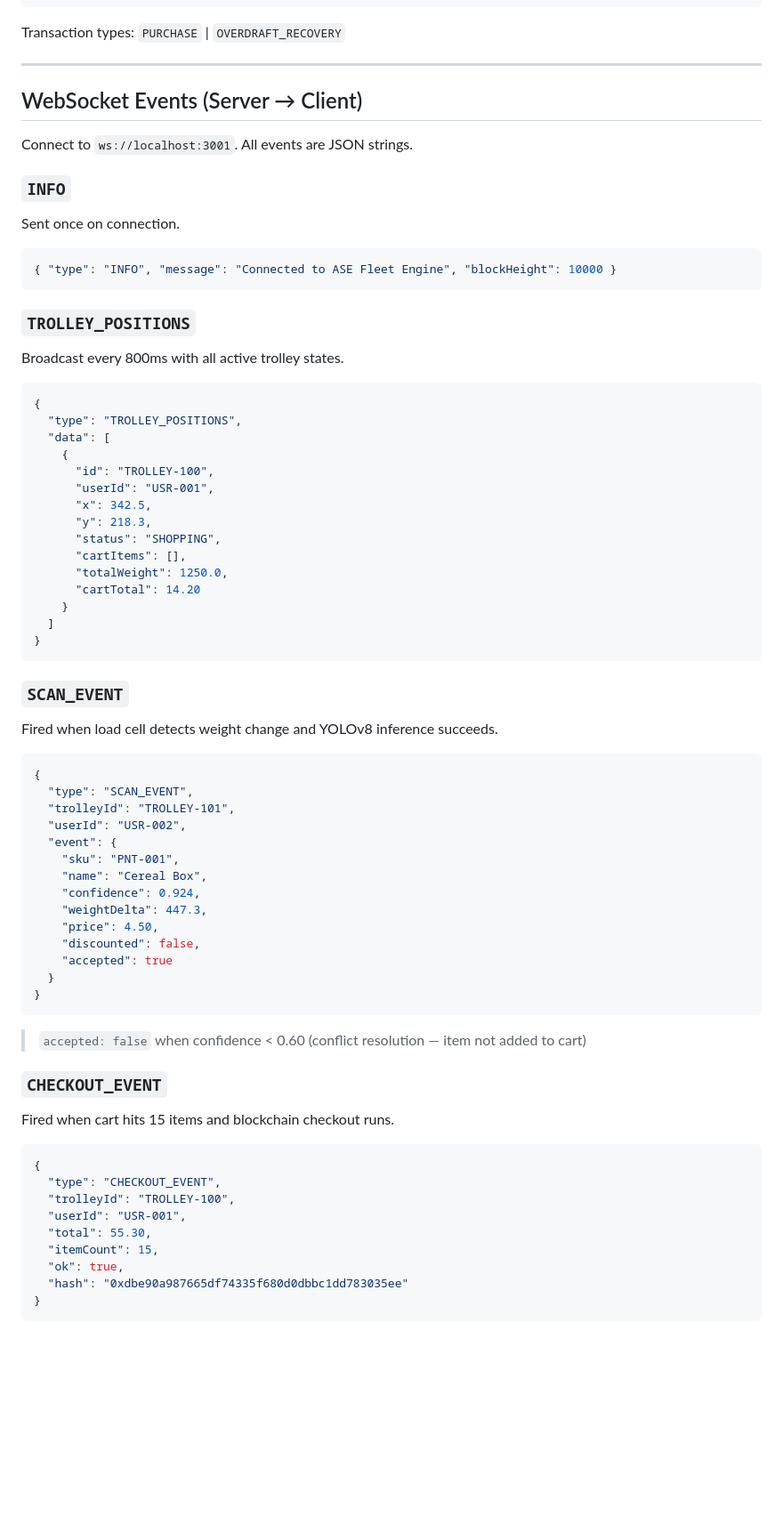
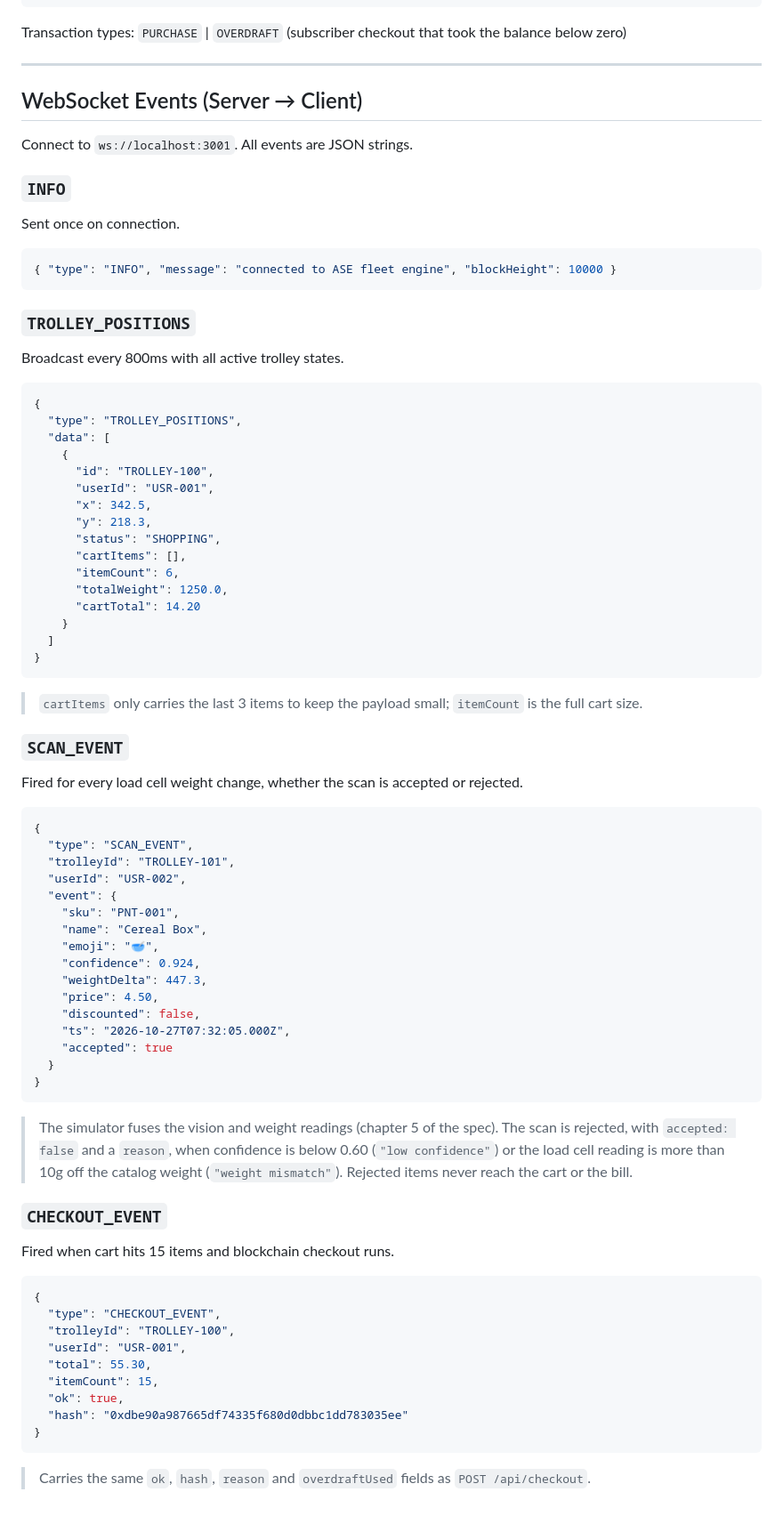
Before and after one commit to arun0786-co/automated-supermarket-ecosystem, a Markdown page: docs/api-reference.md, the part around one of its changes. Shown at 89% size. Drawn GitHub-style; blank space fills up the shorter version.

````diff
--- a/docs/api-reference.md
+++ b/docs/api-reference.md
@@ -117,7 +124,7 @@ Returns last 50 blockchain transactions in reverse chronological order.
 }
 ```
 
-Transaction types: `PURCHASE` | `OVERDRAFT_RECOVERY`
+Transaction types: `PURCHASE` | `OVERDRAFT` (subscriber checkout that took the balance below zero)
 
 ---
 
@@ -128,7 +135,7 @@ Connect to `ws://localhost:3001`. All events are JSON strings.
 ### `INFO`
 Sent once on connection.
 ```json
-{ "type": "INFO", "message": "Connected to ASE Fleet Engine", "blockHeight": 10000 }
+{ "type": "INFO", "message": "connected to ASE fleet engine", "blockHeight": 10000 }
 ```
 
 ### `TROLLEY_POSITIONS`
@@ -144,6 +151,7 @@ Broadcast every 800ms with all active trolley states.
       "y": 218.3,
       "status": "SHOPPING",
       "cartItems": [],
+      "itemCount": 6,
       "totalWeight": 1250.0,
       "cartTotal": 14.20
     }
@@ -151,8 +159,10 @@ Broadcast every 800ms with all active trolley states.
 }
 ```
 
+> `cartItems` only carries the last 3 items to keep the payload small; `itemCount` is the full cart size.
+
 ### `SCAN_EVENT`
-Fired when load cell detects weight change and YOLOv8 inference succeeds.
+Fired for every load cell weight change, whether the scan is accepted or rejected.
 ```json
 {
   "type": "SCAN_EVENT",
@@ -161,15 +171,20 @@ Fired when load cell detects weight change and YOLOv8 inference succeeds.
   "event": {
     "sku": "PNT-001",
     "name": "Cereal Box",
+    "emoji": "🥣",
     "confidence": 0.924,
     "weightDelta": 447.3,
     "price": 4.50,
     "discounted": false,
+    "ts": "2026-10-27T07:32:05.000Z",
     "accepted": true
   }
 }
 ```
-> `accepted: false` when confidence < 0.60 (conflict resolution — item not added to cart)
+> The simulator fuses the vision and weight readings (chapter 5 of the spec). The scan is
+> rejected, with `accepted: false` and a `reason`, when confidence is below 0.60
+> (`"low confidence"`) or the load cell reading is more than 10g off the catalog weight
+> (`"weight mismatch"`). Rejected items never reach the cart or the bill.
 
 ### `CHECKOUT_EVENT`
 Fired when cart hits 15 items and blockchain checkout runs.
@@ -184,3 +199,4 @@ Fired when cart hits 15 items and blockchain checkout runs.
   "hash": "0xdbe90a987665df74335f680d0dbbc1dd783035ee"
 }
 ```
+> Carries the same `ok`, `hash`, `reason` and `overdraftUsed` fields as `POST /api/checkout`.
````
Also changed, not shown: other parts of docs/api-reference.md (+16 -9 lines).
